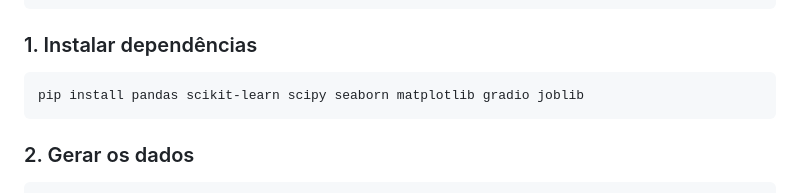
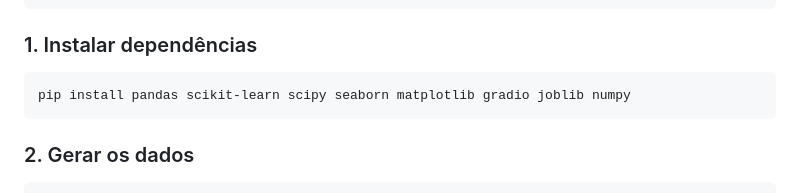
Before and after one commit to Carlos-Vic/sistema-recomendacao, a Markdown page: README.md, the part around the change. GitHub-like rendering.

Commit message:
adicionando numpy na lista de dependencias

````diff
--- a/README.md
+++ b/README.md
@@ -50,7 +50,7 @@ cd sistema-recomendacao
 ### 1. Instalar dependências
 
 ```bash
-pip install pandas scikit-learn scipy seaborn matplotlib gradio joblib
+pip install pandas scikit-learn scipy seaborn matplotlib gradio joblib numpy
 ```
 
 ### 2. Gerar os dados
````
